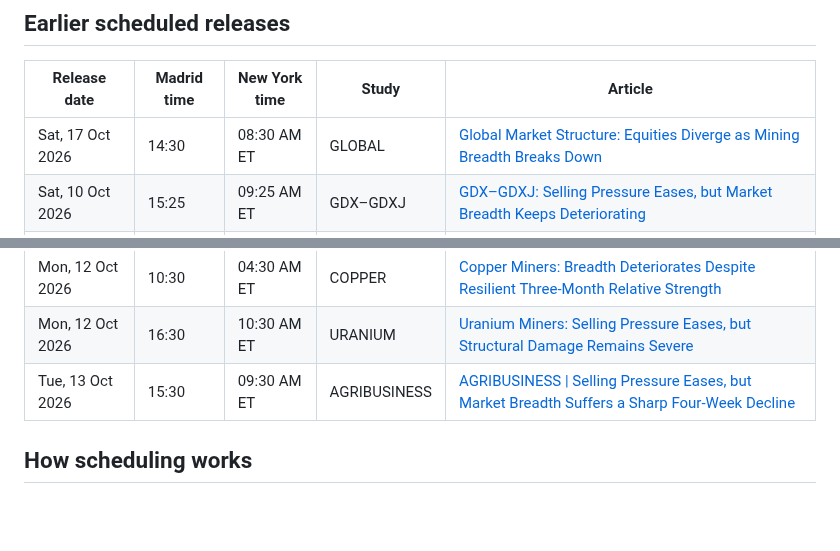
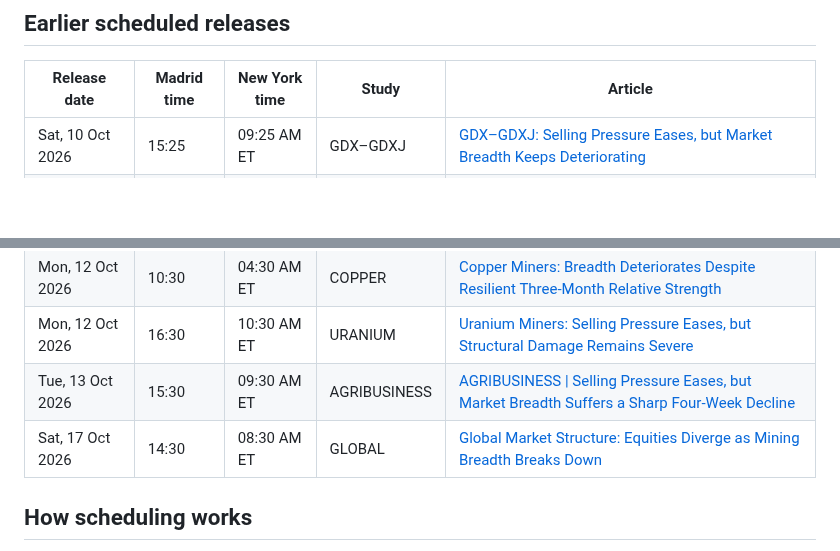
Before and after one commit to BroadLuis/structural-alpha-research, a Markdown page: PUBLICATION_SCHEDULE.md, 2 parts joined by grey strips. Rendered like a GitHub page; blank space fills up the shorter version.

Commit message:
Refresh upcoming and released research studies

```diff
--- a/PUBLICATION_SCHEDULE.md
+++ b/PUBLICATION_SCHEDULE.md
@@ -17,13 +17,13 @@ Times are shown in **Madrid** and **New York (ET)**, with daylight-saving change
 
 | Release date | Madrid time | New York time | Study | Article |
 |---|---|---|---|---|
-| Sat, 17 Oct 2026 | 14:30 | 08:30 AM ET | GLOBAL | [Global Market Structure: Equities Diverge as Mining Breadth Breaks Down](studies/2026-10-18-global/index.html) |
 | Sat, 10 Oct 2026 | 15:25 | 09:25 AM ET | GDX–GDXJ | [GDX–GDXJ: Selling Pressure Eases, but Market Breadth Keeps Deteriorating](studies/2026-10-10-gdx-gdxj/index.html) |
 | Sun, 11 Oct 2026 | 10:25 | 04:25 AM ET | JUNIOR | [JUNIOR MINERS: Selling Pressure Eases, but Structural Damage Deepens](studies/2026-10-11-junior/index.html) |
 | Sun, 11 Oct 2026 | 15:25 | 09:25 AM ET | ENERGY | [ENERGY &#124; Strong Relative Performance, but Market Breadth Has Yet to Recover](studies/2026-10-11-energy/index.html) |
 | Mon, 12 Oct 2026 | 10:30 | 04:30 AM ET | COPPER | [Copper Miners: Breadth Deteriorates Despite Resilient Three-Month Relative Strength](studies/2026-10-12-copper/index.html) |
 | Mon, 12 Oct 2026 | 16:30 | 10:30 AM ET | URANIUM | [Uranium Miners: Selling Pressure Eases, but Structural Damage Remains Severe](studies/2026-10-12-uranium/index.html) |
 | Tue, 13 Oct 2026 | 15:30 | 09:30 AM ET | AGRIBUSINESS | [AGRIBUSINESS &#124; Selling Pressure Eases, but Market Breadth Suffers a Sharp Four-Week Decline](studies/2026-10-13-agribusiness/index.html) |
+| Sat, 17 Oct 2026 | 14:30 | 08:30 AM ET | GLOBAL | [Global Market Structure: Equities Diverge as Mining Breadth Breaks Down](studies/2026-10-18-global/index.html) |
 
 ## How scheduling works
 
```
